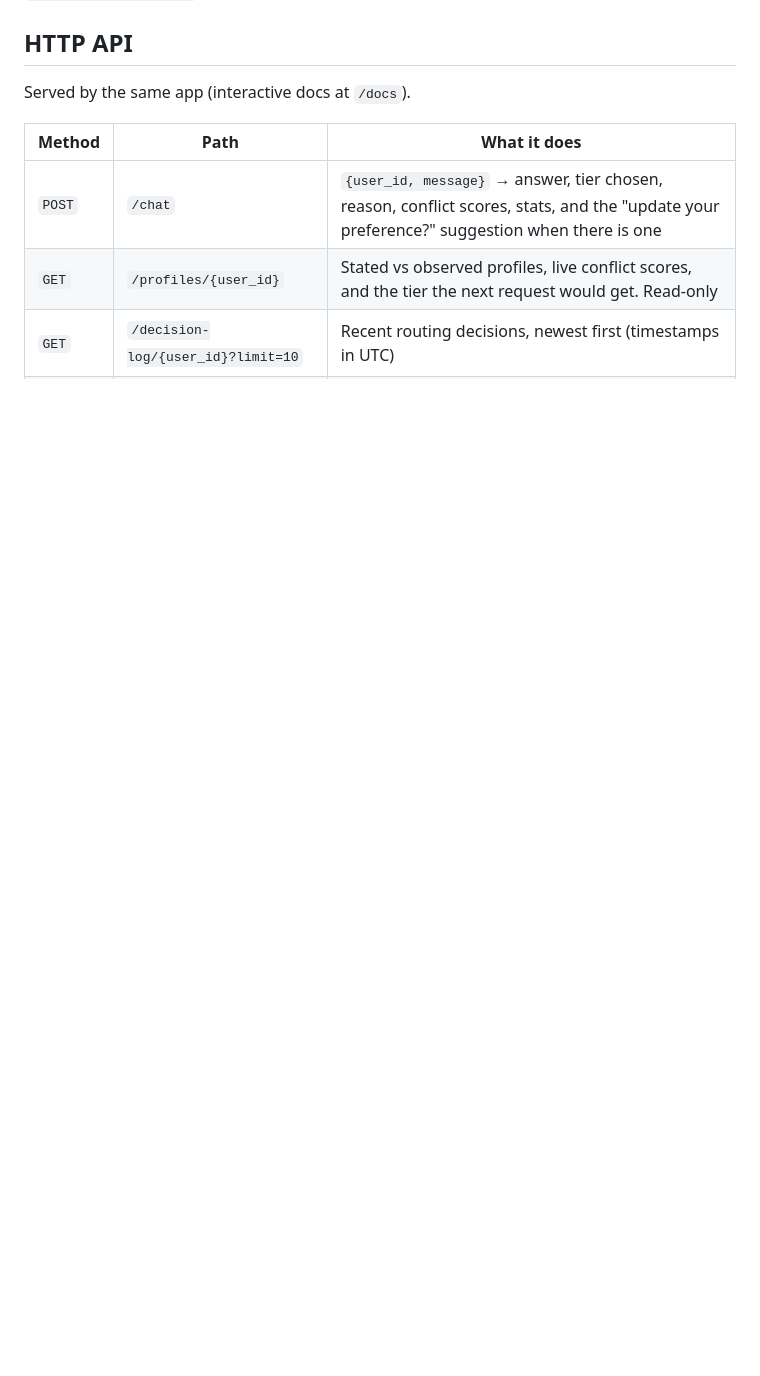
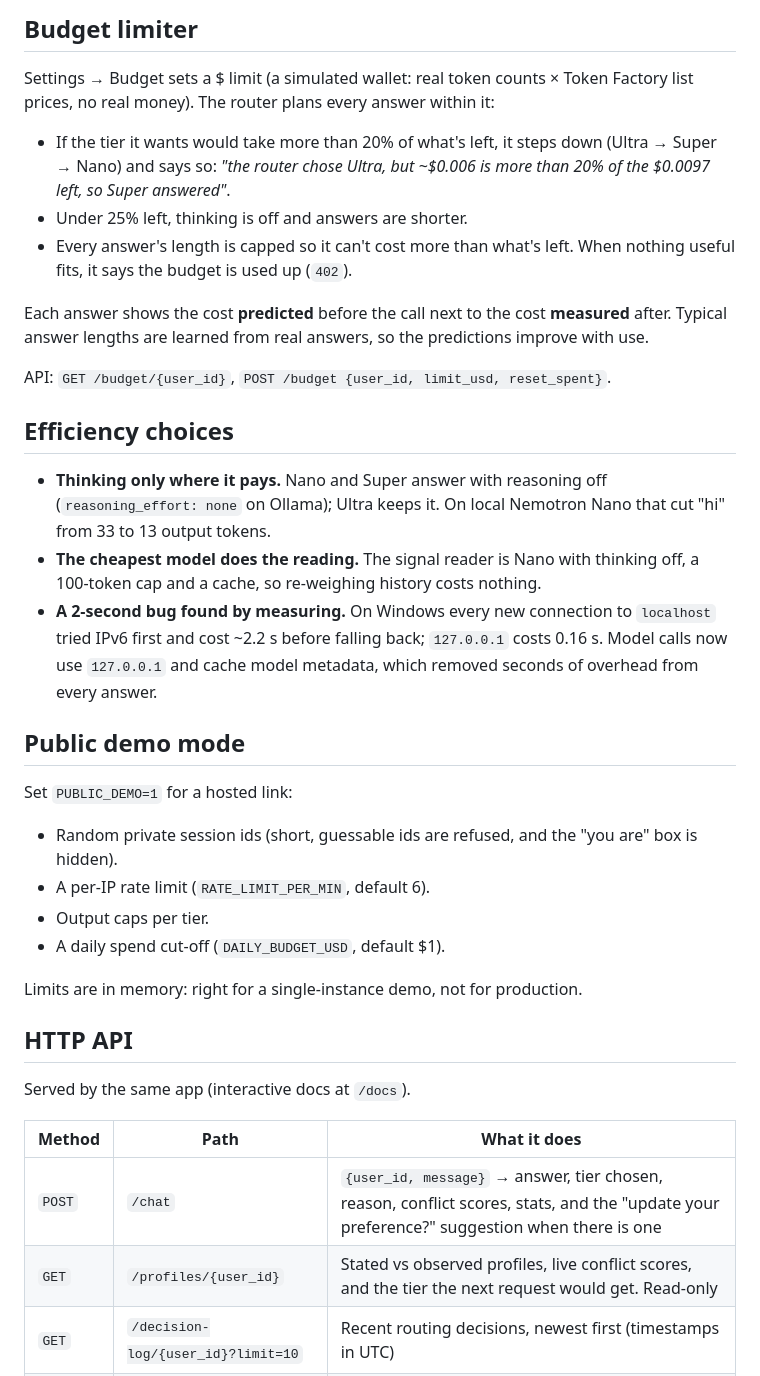
Before and after one commit to omkar-ramesh/The-dissonance-router, a Markdown page: README.md, the part around one of its changes. GitHub-like rendering; blank space fills up the shorter version.

```diff
--- a/README.md
+++ b/README.md
@@ -128,3 +233,32 @@ Everything on the page is real data: session numbers come from your own calls, a
+## Budget limiter
+
+Settings → Budget sets a $ limit (a simulated wallet: real token counts × Token Factory list prices, no real money). The router plans every answer within it:
+
+- If the tier it wants would take more than 20% of what's left, it steps down (Ultra → Super → Nano) and says so: *"the router chose Ultra, but ~$0.006 is more than 20% of the $0.0097 left, so Super answered"*.
+- Under 25% left, thinking is off and answers are shorter.
+- Every answer's length is capped so it can't cost more than what's left. When nothing useful fits, it says the budget is used up (`402`).
+
+Each answer shows the cost **predicted** before the call next to the cost **measured** after. Typical answer lengths are learned from real answers, so the predictions improve with use.
+
+API: `GET /budget/{user_id}`, `POST /budget {user_id, limit_usd, reset_spent}`.
+
+## Efficiency choices
+
+- **Thinking only where it pays.** Nano and Super answer with reasoning off (`reasoning_effort: none` on Ollama); Ultra keeps it. On local Nemotron Nano that cut "hi" from 33 to 13 output tokens.
+- **The cheapest model does the reading.** The signal reader is Nano with thinking off, a 100-token cap and a cache, so re-weighing history costs nothing.
+- **A 2-second bug found by measuring.** On Windows every new connection to `localhost` tried IPv6 first and cost ~2.2 s before falling back; `127.0.0.1` costs 0.16 s. Model calls now use `127.0.0.1` and cache model metadata, which removed seconds of overhead from every answer.
+
+## Public demo mode
+
+Set `PUBLIC_DEMO=1` for a hosted link:
+
+- Random private session ids (short, guessable ids are refused, and the "you are" box is hidden).
+- A per-IP rate limit (`RATE_LIMIT_PER_MIN`, default 6).
+- Output caps per tier.
+- A daily spend cut-off (`DAILY_BUDGET_USD`, default $1).
+
+Limits are in memory: right for a single-instance demo, not for production.
+
 ## HTTP API
 
 Served by the same app (interactive docs at `/docs`).
```
Also changed, not shown: other parts of README.md (+106 -59 lines).
